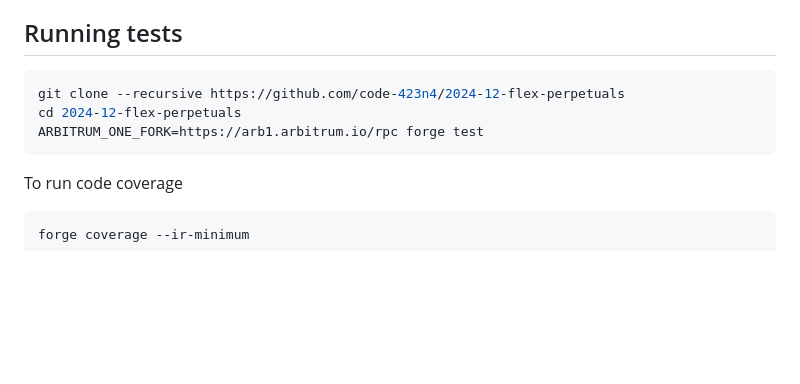
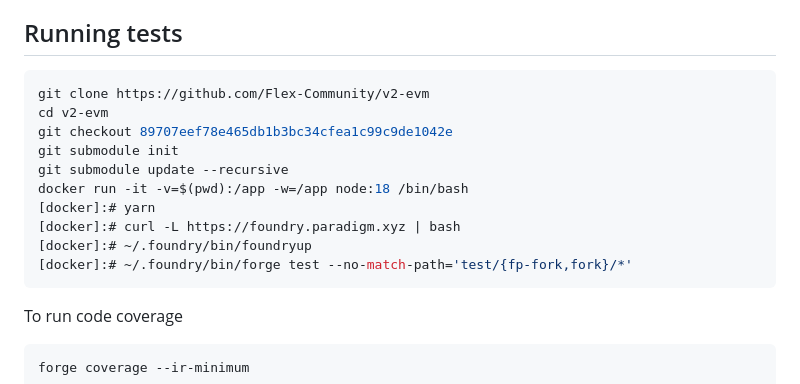
Before and after one commit to code-423n4/2024-12-flex-perpetuals, a Markdown page: README.md, the part around the change. Rendered like a GitHub page; blank space fills up the shorter version.

Commit message:
updated tests

````diff
--- a/README.md
+++ b/README.md
@@ -220,9 +220,16 @@ N/A
 ## Running tests
 
 ```bash
-git clone --recursive https://github.com/code-423n4/2024-12-flex-perpetuals
-cd 2024-12-flex-perpetuals
-ARBITRUM_ONE_FORK=https://arb1.arbitrum.io/rpc forge test
+git clone https://github.com/Flex-Community/v2-evm
+cd v2-evm
+git checkout 89707eef78e465db1b3bc34cfea1c99c9de1042e
+git submodule init
+git submodule update --recursive
+docker run -it -v=$(pwd):/app -w=/app node:18 /bin/bash
+[docker]:# yarn
+[docker]:# curl -L https://foundry.paradigm.xyz | bash
+[docker]:# ~/.foundry/bin/foundryup
+[docker]:# ~/.foundry/bin/forge test --no-match-path='test/{fp-fork,fork}/*'
 ```
 To run code coverage
 ```bash
````
